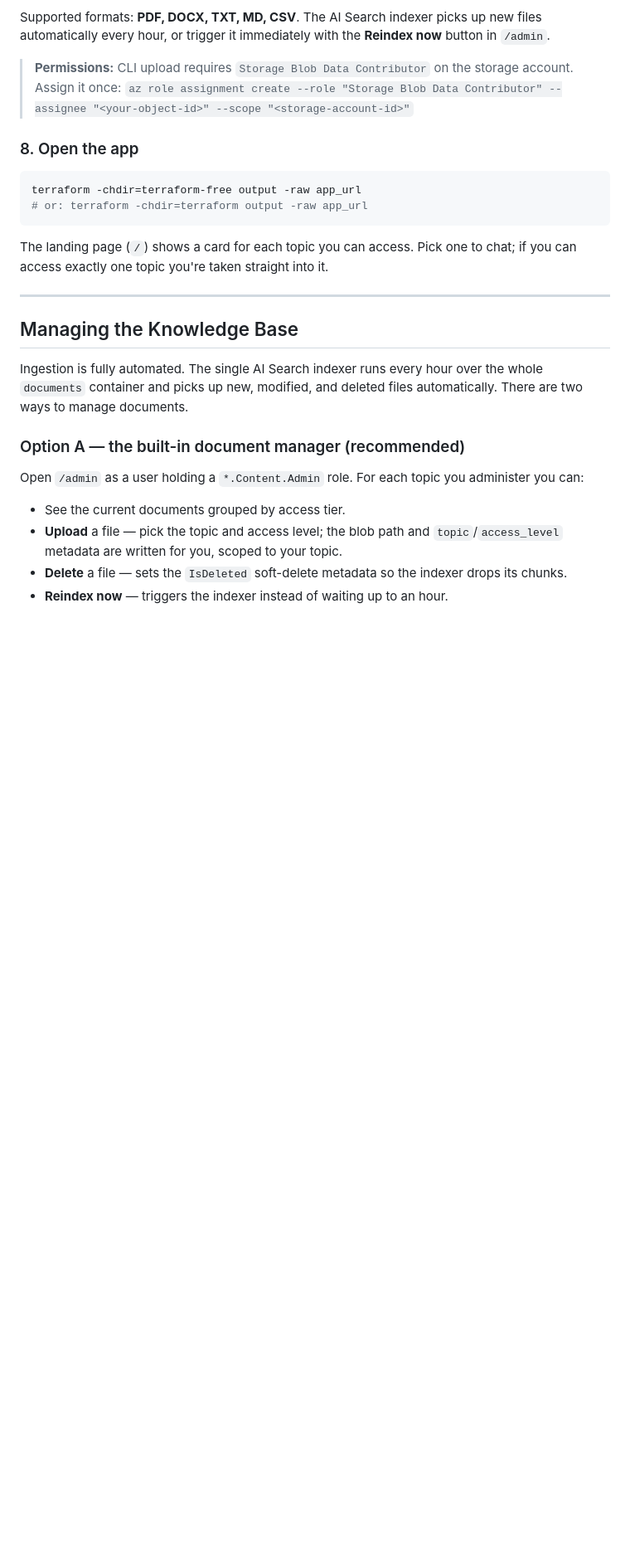
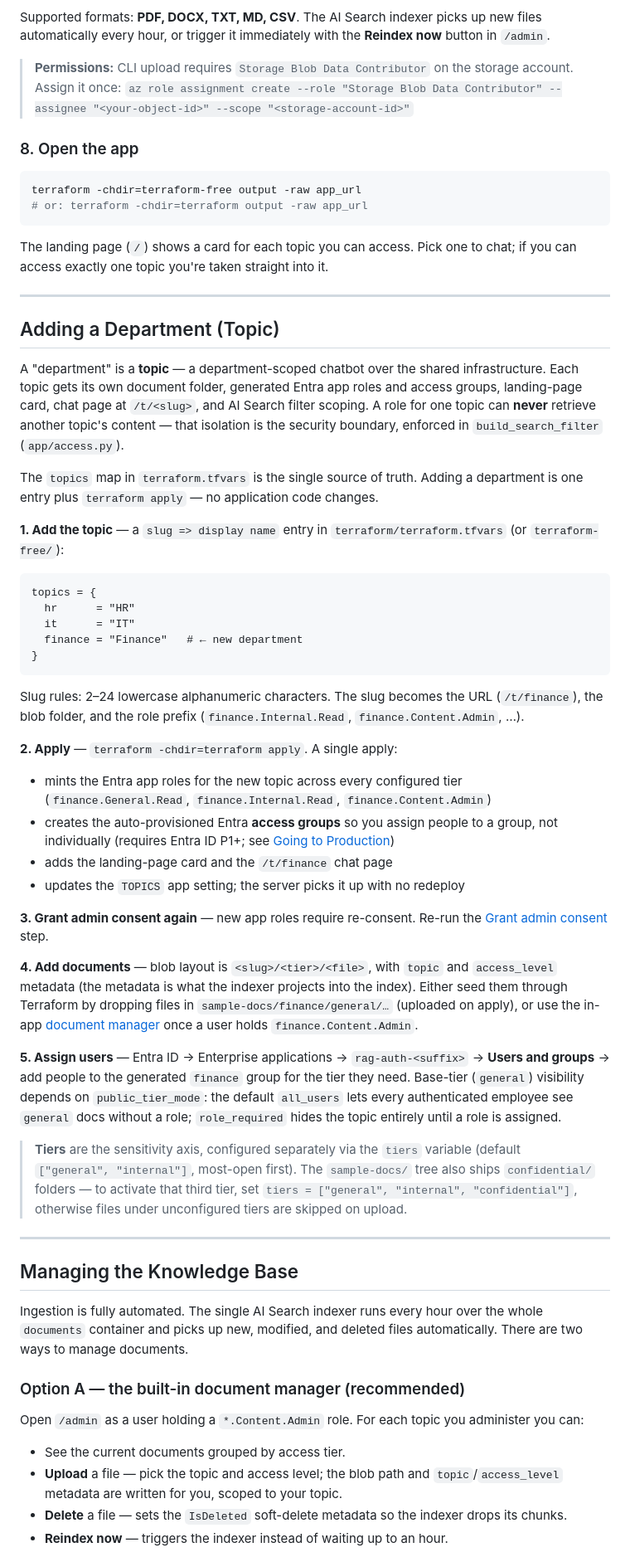
Before and after one commit to simon-vedder/azure-rag-foundry, a Markdown page: README.md, the part around one of its changes. Shown at 83% size. Drawn GitHub-style; blank space fills up the shorter version.

Commit message:
docs: add "Adding a Department (Topic)" section to README
Document the end-to-end flow for adding a department: topics map entry,
terraform apply (roles/groups/card/route), re-consent, document upload,
and user assignment, plus the separate tiers axis. Registered in the
Contents list.

Co-Authored-By: Claude Opus 4.8 <noreply@anthropic.com>

````diff
--- a/README.md
+++ b/README.md
@@ -234,6 +235,59 @@ terraform -chdir=terraform-free output -raw app_url
 
 The landing page (`/`) shows a card for each topic you can access. Pick one to chat; if you can access
 exactly one topic you're taken straight into it.
+
+---
+
+## Adding a Department (Topic)
+
+A "department" is a **topic** — a department-scoped chatbot over the shared infrastructure. Each topic
+gets its own document folder, generated Entra app roles and access groups, landing-page card, chat page
+at `/t/<slug>`, and AI Search filter scoping. A role for one topic can **never** retrieve another topic's
+content — that isolation is the security boundary, enforced in `build_search_filter` (`app/access.py`).
+
+The `topics` map in `terraform.tfvars` is the single source of truth. Adding a department is one entry
+plus `terraform apply` — no application code changes.
+
+**1. Add the topic** — a `slug => display name` entry in `terraform/terraform.tfvars` (or `terraform-free/`):
+
+```hcl
+topics = {
+  hr      = "HR"
+  it      = "IT"
+  finance = "Finance"   # ← new department
+}
+```
+
+Slug rules: 2–24 lowercase alphanumeric characters. The slug becomes the URL (`/t/finance`), the blob
+folder, and the role prefix (`finance.Internal.Read`, `finance.Content.Admin`, …).
+
+**2. Apply** — `terraform -chdir=terraform apply`. A single apply:
+
+- mints the Entra app roles for the new topic across every configured tier
+  (`finance.General.Read`, `finance.Internal.Read`, `finance.Content.Admin`)
+- creates the auto-provisioned Entra **access groups** so you assign people to a group, not individually
+  (requires Entra ID P1+; see [Going to Production](#going-to-production))
+- adds the landing-page card and the `/t/finance` chat page
+- updates the `TOPICS` app setting; the server picks it up with no redeploy
+
+**3. Grant admin consent again** — new app roles require re-consent. Re-run the
+[Grant admin consent](#5-grant-admin-consent-entra-admin-required) step.
+
+**4. Add documents** — blob layout is `<slug>/<tier>/<file>`, with `topic` and `access_level` metadata
+(the metadata is what the indexer projects into the index). Either seed them through Terraform by dropping
+files in `sample-docs/finance/general/…` (uploaded on apply), or use the in-app
+[document manager](#option-a--the-built-in-document-manager-recommended) once a user holds
+`finance.Content.Admin`.
+
+**5. Assign users** — Entra ID → Enterprise applications → `rag-auth-<suffix>` → **Users and groups** →
+add people to the generated `finance` group for the tier they need. Base-tier (`general`) visibility
+depends on `public_tier_mode`: the default `all_users` lets every authenticated employee see `general`
+docs without a role; `role_required` hides the topic entirely until a role is assigned.
+
+> **Tiers** are the sensitivity axis, configured separately via the `tiers` variable (default
+> `["general", "internal"]`, most-open first). The `sample-docs/` tree also ships `confidential/`
+> folders — to activate that third tier, set `tiers = ["general", "internal", "confidential"]`, otherwise
+> files under unconfigured tiers are skipped on upload.
 
 ---
 
````
Also changed, not shown: other parts of README.md (+1 -0 lines).
